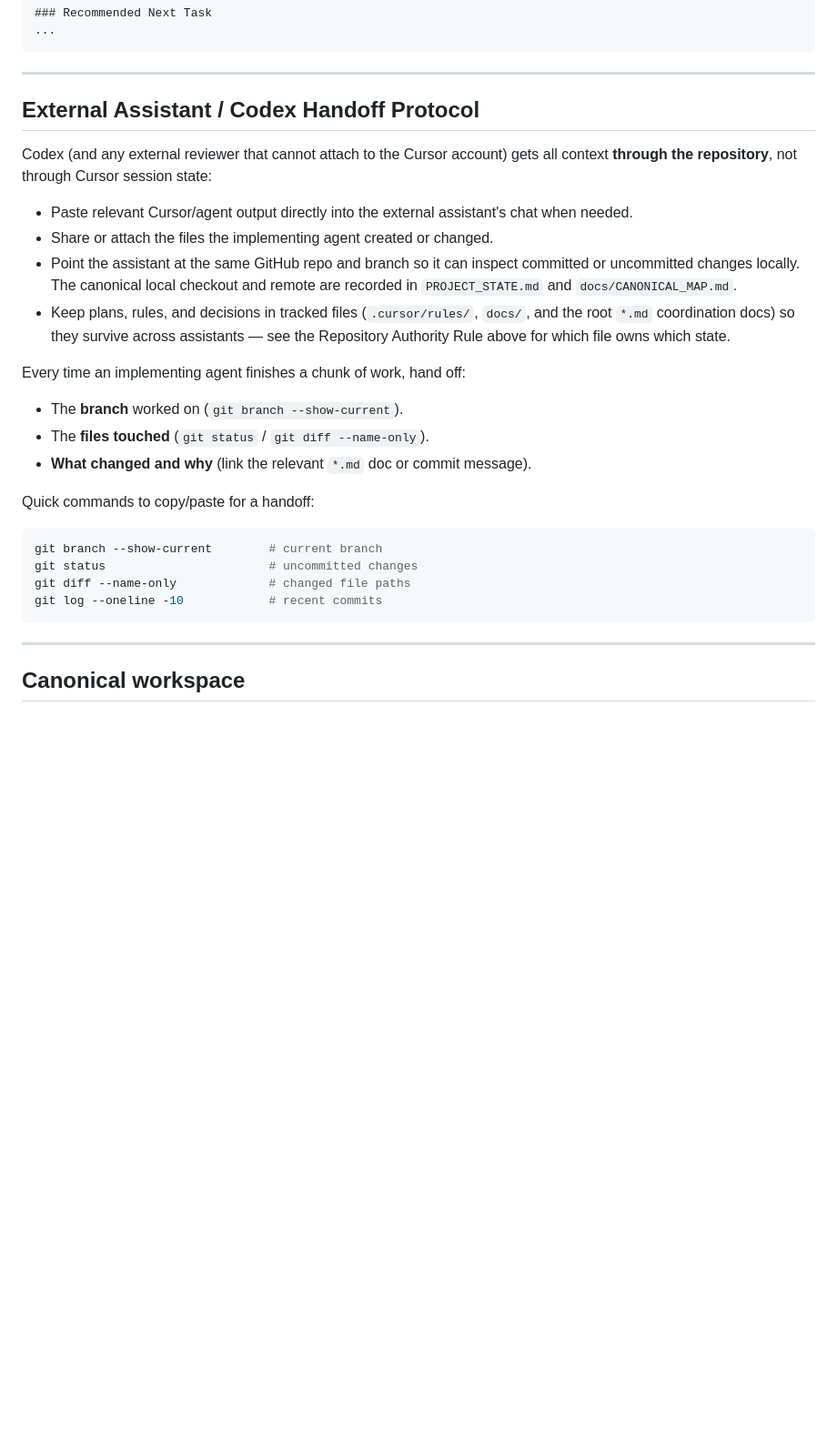
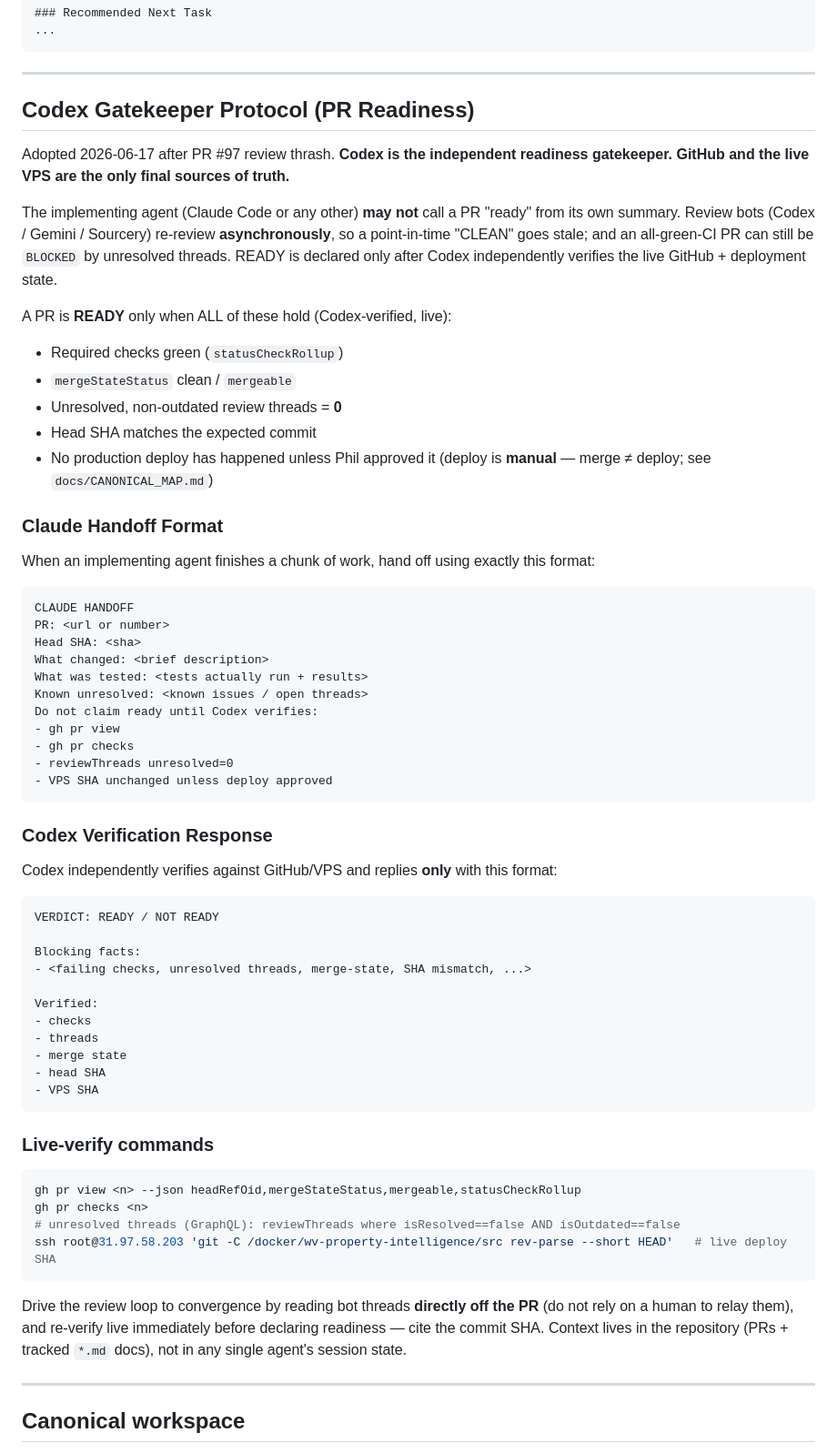
Before and after one commit to malickland-304/wv-property-intelligence, a Markdown page: AGENTS.md, the part around the change. Shown at 91% size. Drawn GitHub-style; blank space fills up the shorter version.

Commit message:
docs(AGENTS): add Codex gatekeeper protocol for PR readiness
Replace the stale "External Assistant / Codex Handoff Protocol" section with the
endorsed gatekeeper protocol (adopted 2026-06-17 after PR #97 thrash): Codex is
the independent READY gatekeeper; GitHub + the live VPS are the only final
truth. Adds the strict CLAUDE HANDOFF and Codex VERDICT formats, the READY
criteria (checks green, merge clean, 0 unresolved non-outdated threads, head SHA
match, no unapproved deploy), and live-verify commands incl. the VPS deploy-SHA
check (deploy is manual — merge != deploy).

This text previously existed only in a local clone (never PR'd); this makes it
authoritative on main.

Co-Authored-By: Claude Opus 4.8 <noreply@anthropic.com>

````diff
--- a/AGENTS.md
+++ b/AGENTS.md
@@ -272,29 +272,66 @@ Every agent session that makes changes must append an entry to `WORK_LOG.md`. Th
 
 ---
 
-## External Assistant / Codex Handoff Protocol
+## Codex Gatekeeper Protocol (PR Readiness)
 
-Codex (and any external reviewer that cannot attach to the Cursor account) gets all context **through the repository**, not through Cursor session state:
+Adopted 2026-06-17 after PR #97 review thrash. **Codex is the independent readiness gatekeeper. GitHub and the live VPS are the only final sources of truth.**
 
-- Paste relevant Cursor/agent output directly into the external assistant's chat when needed.
-- Share or attach the files the implementing agent created or changed.
-- Point the assistant at the same GitHub repo and branch so it can inspect committed or uncommitted changes locally. The canonical local checkout and remote are recorded in `PROJECT_STATE.md` and `docs/CANONICAL_MAP.md`.
-- Keep plans, rules, and decisions in tracked files (`.cursor/rules/`, `docs/`, and the root `*.md` coordination docs) so they survive across assistants — see the Repository Authority Rule above for which file owns which state.
+The implementing agent (Claude Code or any other) **may not** call a PR "ready" from its own summary. Review bots (Codex / Gemini / Sourcery) re-review **asynchronously**, so a point-in-time "CLEAN" goes stale; and an all-green-CI PR can still be `BLOCKED` by unresolved threads. READY is declared only after Codex independently verifies the live GitHub + deployment state.
 
-Every time an implementing agent finishes a chunk of work, hand off:
+A PR is **READY** only when ALL of these hold (Codex-verified, live):
 
-- The **branch** worked on (`git branch --show-current`).
-- The **files touched** (`git status` / `git diff --name-only`).
-- **What changed and why** (link the relevant `*.md` doc or commit message).
+- Required checks green (`statusCheckRollup`)
+- `mergeStateStatus` clean / `mergeable`
+- Unresolved, non-outdated review threads = **0**
+- Head SHA matches the expected commit
+- No production deploy has happened unless Phil approved it (deploy is **manual** — merge ≠ deploy; see `docs/CANONICAL_MAP.md`)
 
-Quick commands to copy/paste for a handoff:
+### Claude Handoff Format
+
+When an implementing agent finishes a chunk of work, hand off using exactly this format:
+
+```text
+CLAUDE HANDOFF
+PR: <url or number>
+Head SHA: <sha>
+What changed: <brief description>
+What was tested: <tests actually run + results>
+Known unresolved: <known issues / open threads>
+Do not claim ready until Codex verifies:
+- gh pr view
+- gh pr checks
+- reviewThreads unresolved=0
+- VPS SHA unchanged unless deploy approved
+```
+
+### Codex Verification Response
+
+Codex independently verifies against GitHub/VPS and replies **only** with this format:
+
+```text
+VERDICT: READY / NOT READY
+
+Blocking facts:
+- <failing checks, unresolved threads, merge-state, SHA mismatch, ...>
+
+Verified:
+- checks
+- threads
+- merge state
+- head SHA
+- VPS SHA
+```
+
+### Live-verify commands
 
 ```bash
-git branch --show-current        # current branch
-git status                       # uncommitted changes
-git diff --name-only             # changed file paths
-git log --oneline -10            # recent commits
+gh pr view <n> --json headRefOid,mergeStateStatus,mergeable,statusCheckRollup
+gh pr checks <n>
+# unresolved threads (GraphQL): reviewThreads where isResolved==false AND isOutdated==false
+ssh root@31.97.58.203 'git -C /docker/wv-property-intelligence/src rev-parse --short HEAD'   # live deploy SHA
 ```
+
+Drive the review loop to convergence by reading bot threads **directly off the PR** (do not rely on a human to relay them), and re-verify live immediately before declaring readiness — cite the commit SHA. Context lives in the repository (PRs + tracked `*.md` docs), not in any single agent's session state.
 
 ---
 
````
